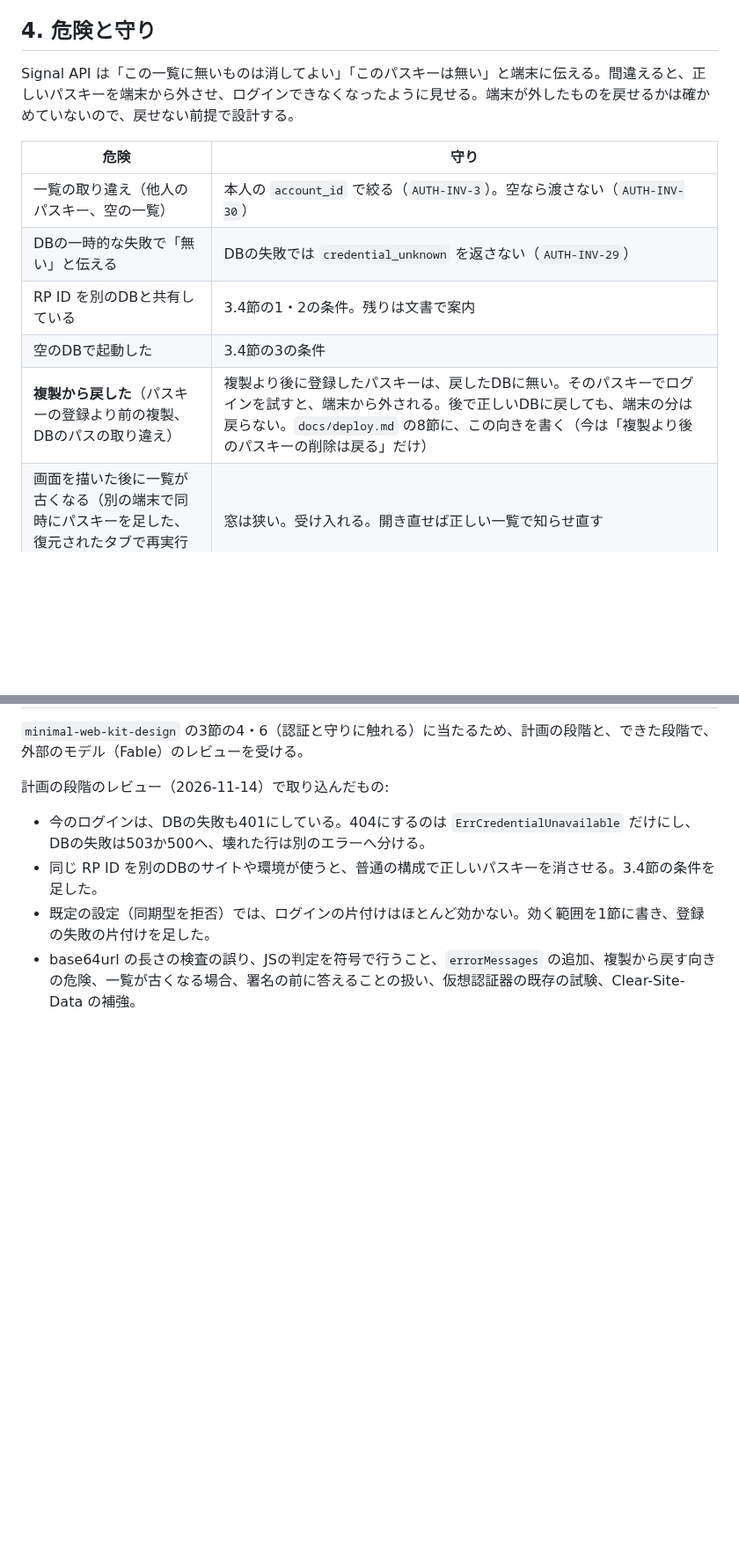
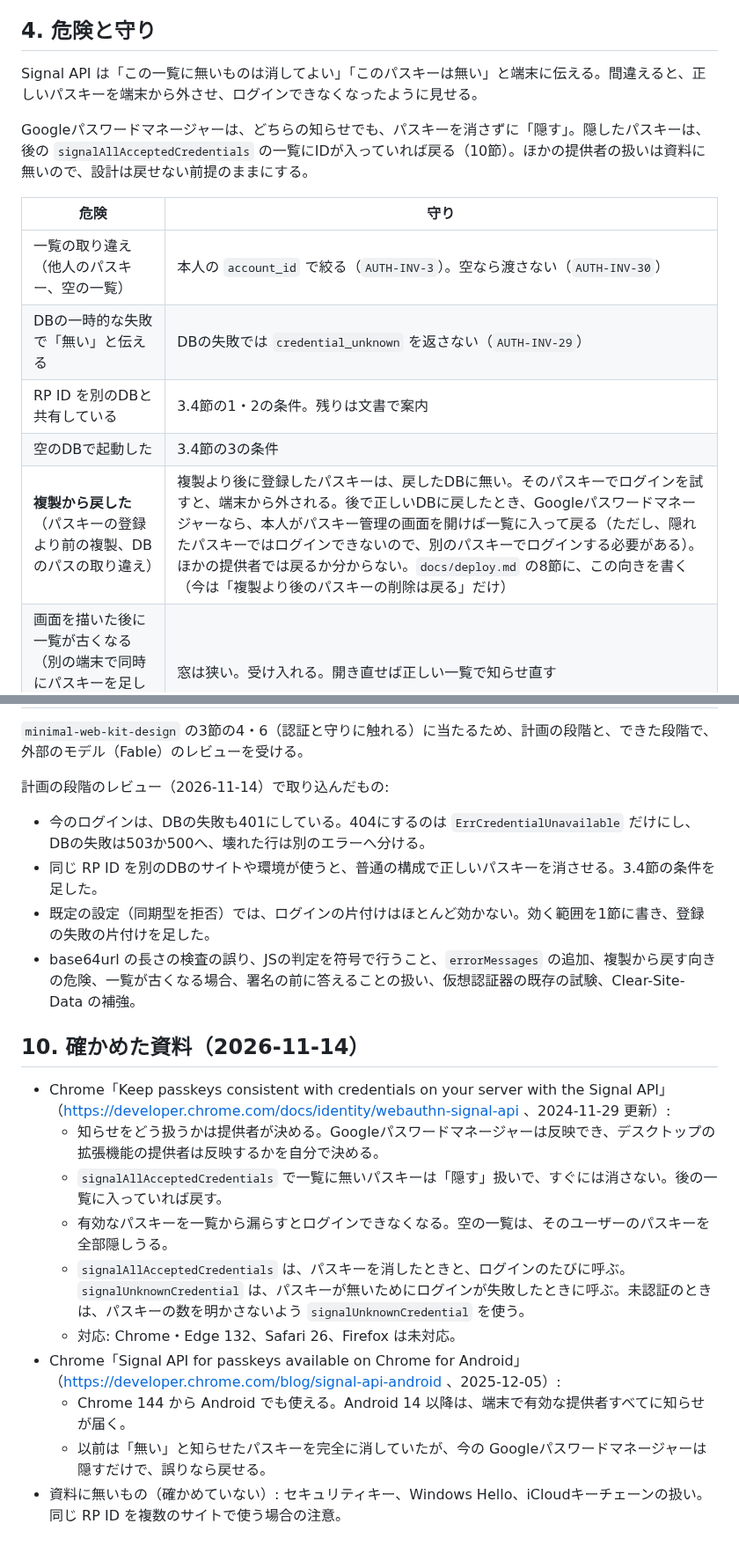
Before and after one commit to hideshi/minimal-web-kit, a Markdown page: docs/plans/passkey-signal-plan.md, 2 parts joined by grey strips. Shown at 88% size. GitHub-like rendering; blank space fills up the shorter version.

Commit message:
docs: パスキーの知らせの計画を Chrome の資料で確かめ直す
提供者の範囲、隠したパスキーを戻せること、ログインのたびに知らせる勧めを反映する。

Co-Authored-By: Claude Opus 5.5 <noreply@anthropic.com>

```diff
--- a/docs/plans/passkey-signal-plan.md
+++ b/docs/plans/passkey-signal-plan.md
@@ -76,7 +76,9 @@ WebAuthn の Signal API で、サーバーの状態を端末へ知らせ、使
 
 ## 4. 危険と守り
 
-Signal API は「この一覧に無いものは消してよい」「このパスキーは無い」と端末に伝える。間違えると、正しいパスキーを端末から外させ、ログインできなくなったように見せる。端末が外したものを戻せるかは確かめていないので、戻せない前提で設計する。
+Signal API は「この一覧に無いものは消してよい」「このパスキーは無い」と端末に伝える。間違えると、正しいパスキーを端末から外させ、ログインできなくなったように見せる。
+
+Googleパスワードマネージャーは、どちらの知らせでも、パスキーを消さずに「隠す」。隠したパスキーは、後の `signalAllAcceptedCredentials` の一覧にIDが入っていれば戻る（10節）。ほかの提供者の扱いは資料に無いので、設計は戻せない前提のままにする。
 
 | 危険 | 守り |
 |---|---|
@@ -84,7 +86,7 @@ Signal API は「この一覧に無いものは消してよい」「このパス
 | DBの一時的な失敗で「無い」と伝える | DBの失敗では `credential_unknown` を返さない（`AUTH-INV-29`） |
 | RP ID を別のDBと共有している | 3.4節の1・2の条件。残りは文書で案内 |
 | 空のDBで起動した | 3.4節の3の条件 |
-| **複製から戻した**（パスキーの登録より前の複製、DBのパスの取り違え） | 複製より後に登録したパスキーは、戻したDBに無い。そのパスキーでログインを試すと、端末から外される。後で正しいDBに戻しても、端末の分は戻らない。`docs/deploy.md` の8節に、この向きを書く（今は「複製より後のパスキーの削除は戻る」だけ） |
+| **複製から戻した**（パスキーの登録より前の複製、DBのパスの取り違え） | 複製より後に登録したパスキーは、戻したDBに無い。そのパスキーでログインを試すと、端末から外される。後で正しいDBに戻したとき、Googleパスワードマネージャーなら、本人がパスキー管理の画面を開けば一覧に入って戻る（ただし、隠れたパスキーではログインできないので、別のパスキーでログインする必要がある）。ほかの提供者では戻るか分からない。`docs/deploy.md` の8節に、この向きを書く（今は「複製より後のパスキーの削除は戻る」だけ） |
 | 画面を描いた後に一覧が古くなる（別の端末で同時にパスキーを足した、復元されたタブで再実行された） | 窓は狭い。受け入れる。開き直せば正しい一覧で知らせ直す |
 | 認証なしで、パスキーのIDがまだ有効かを確かめられる | 見つからない場合は公開鍵が無いので、署名を確かめてから答えることはできない。IDは推測できない長さの乱数で、URLのIDは `Referrer-Policy: no-referrer` で外へ出ない。今も応答の時間差で区別できる。有効かが分かっても、署名が無ければログインできない。受け入れる |
 | 値の形の誤り | JS側では、空でないことと、文字が `[A-Za-z0-9_-]` だけであることを確かめる。長さの検査はしない（パディング無しの base64url で `length % 4 === 0` を求めると、16バイトの `webauthn_user_id` の22文字が落ちる）。細かい形はブラウザが TypeError で断る |
@@ -142,3 +145,16 @@ modern-web-guidance の `privacy` は、ログアウトで `Clear-Site-Data` を
 - 同じ RP ID を別のDBのサイトや環境が使うと、普通の構成で正しいパスキーを消させる。3.4節の条件を足した。
 - 既定の設定（同期型を拒否）では、ログインの片付けはほとんど効かない。効く範囲を1節に書き、登録の失敗の片付けを足した。
 - base64url の長さの検査の誤り、JSの判定を符号で行うこと、`errorMessages` の追加、複製から戻す向きの危険、一覧が古くなる場合、署名の前に答えることの扱い、仮想認証器の既存の試験、Clear-Site-Data の補強。
+
+## 10. 確かめた資料（2026-11-14）
+
+- Chrome「Keep passkeys consistent with credentials on your server with the Signal API」（https://developer.chrome.com/docs/identity/webauthn-signal-api 、2024-11-29 更新）:
+  - 知らせをどう扱うかは提供者が決める。Googleパスワードマネージャーは反映でき、デスクトップの拡張機能の提供者は反映するかを自分で決める。
+  - `signalAllAcceptedCredentials` で一覧に無いパスキーは「隠す」扱いで、すぐには消さない。後の一覧に入っていれば戻す。
+  - 有効なパスキーを一覧から漏らすとログインできなくなる。空の一覧は、そのユーザーのパスキーを全部隠しうる。
+  - `signalAllAcceptedCredentials` は、パスキーを消したときと、ログインのたびに呼ぶ。`signalUnknownCredential` は、パスキーが無いためにログインが失敗したときに呼ぶ。未認証のときは、パスキーの数を明かさないよう `signalUnknownCredential` を使う。
+  - 対応: Chrome・Edge 132、Safari 26、Firefox は未対応。
+- Chrome「Signal API for passkeys available on Chrome for Android」（https://developer.chrome.com/blog/signal-api-android 、2025-12-05）:
+  - Chrome 144 から Android でも使える。Android 14 以降は、端末で有効な提供者すべてに知らせが届く。
+  - 以前は「無い」と知らせたパスキーを完全に消していたが、今の Googleパスワードマネージャーは隠すだけで、誤りなら戻せる。
+- 資料に無いもの（確かめていない）: セキュリティキー、Windows Hello、iCloudキーチェーンの扱い。同じ RP ID を複数のサイトで使う場合の注意。
```
Also changed, not shown: other parts of docs/plans/passkey-signal-plan.md (+4 -3 lines).
